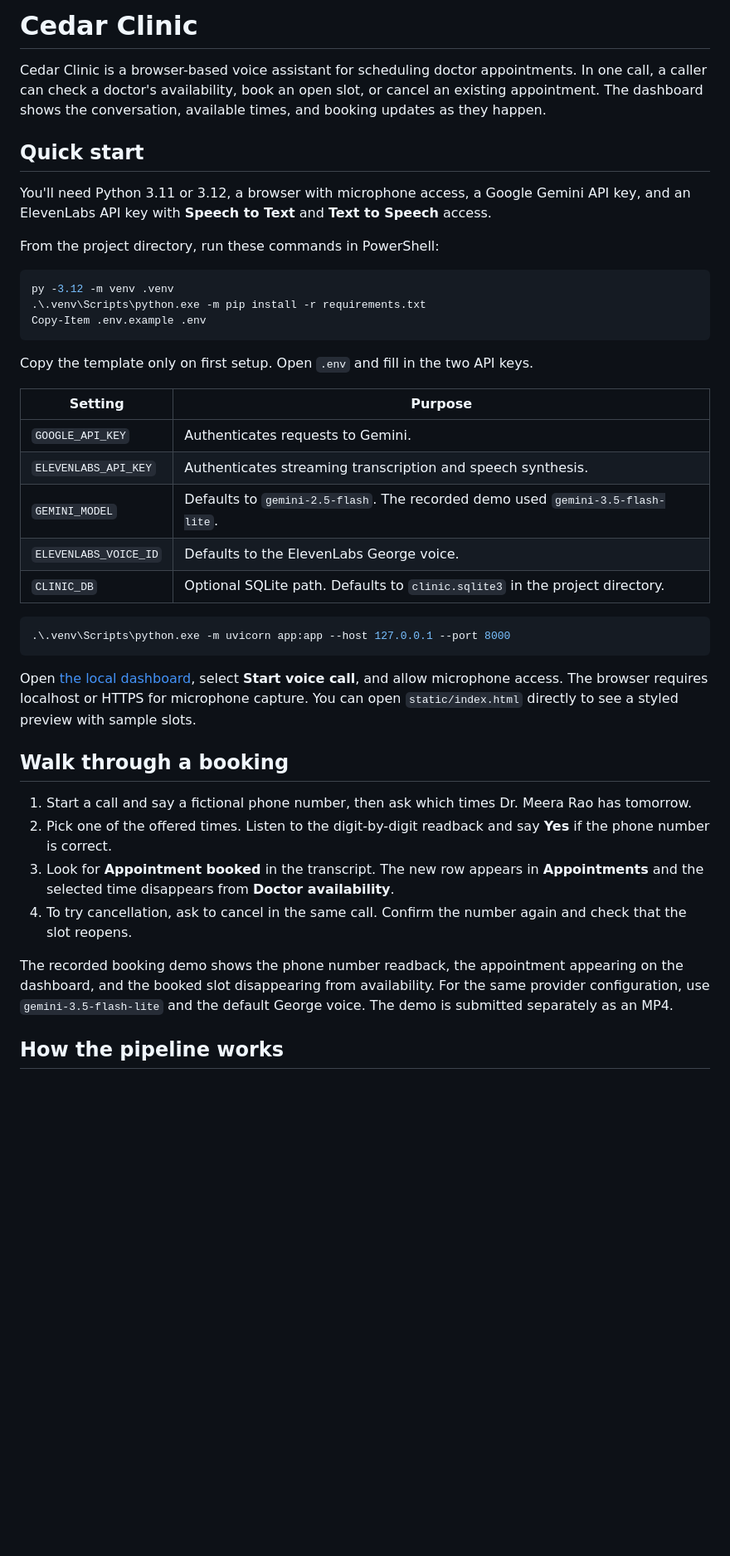
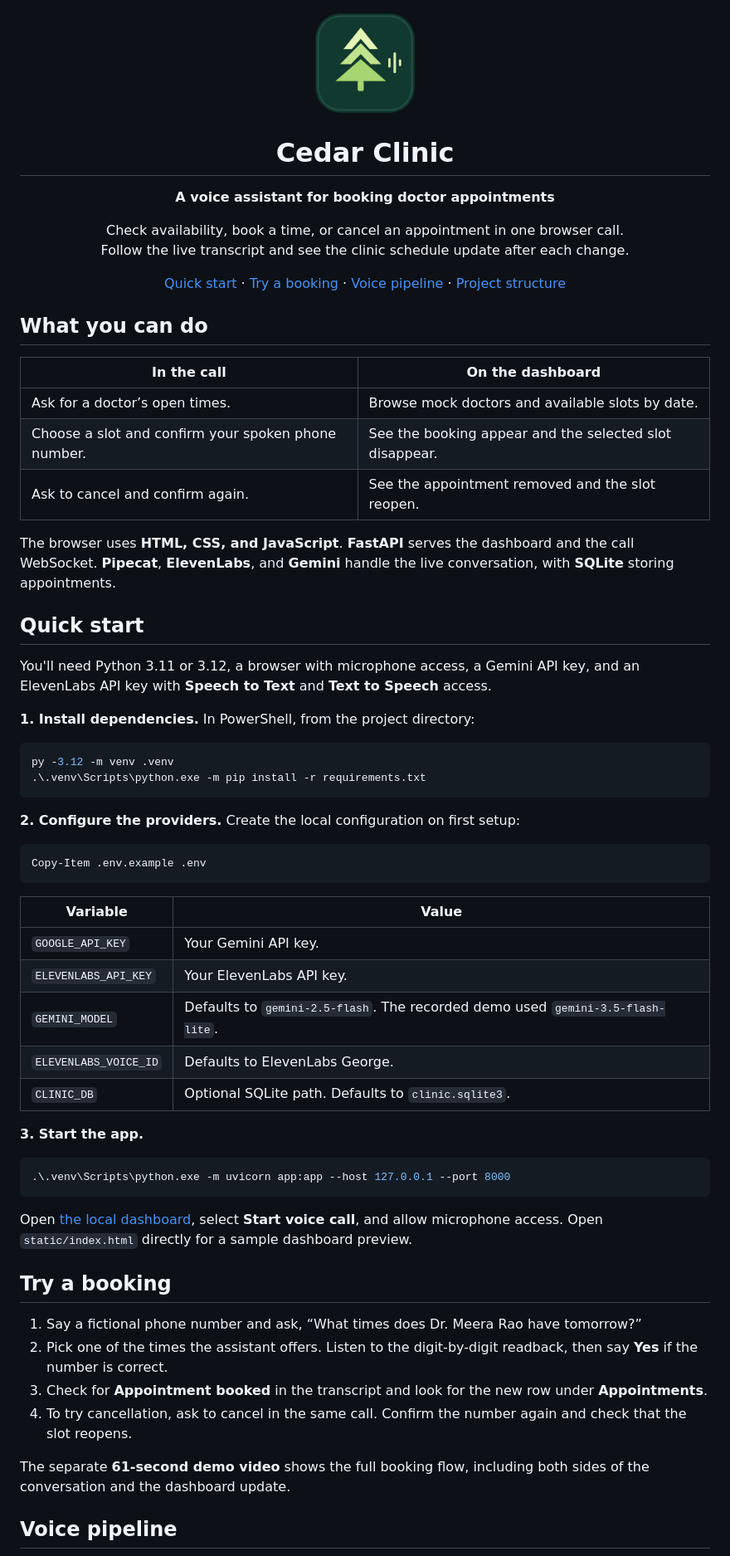
Before and after one commit to Faisal-rabani/cedar-clinic-voice-assistant, a Markdown page: README.md, the part around one of its changes. Shown at 83% size. GitHub-like rendering; pictures changed too: docs/cedar-clinic-logo.png (added); blank space fills up the shorter version.

Commit message:
Refresh README and add Cedar Clinic logo

````diff
--- a/README.md
+++ b/README.md
@@ -1,45 +1,76 @@
-# Cedar Clinic
+<p align="center">
+  <img src="docs/cedar-clinic-logo.png" alt="Cedar Clinic logo, a cedar tree and a voice waveform" width="128" height="128">
+</p>
 
-Cedar Clinic is a browser-based voice assistant for scheduling doctor appointments. In one call, a caller can check a doctor's availability, book an open slot, or cancel an existing appointment. The dashboard shows the conversation, available times, and booking updates as they happen.
+<h1 align="center">Cedar Clinic</h1>
+
+<p align="center"><strong>A voice assistant for booking doctor appointments</strong></p>
+
+<p align="center">
+  Check availability, book a time, or cancel an appointment in one browser call.<br>
+  Follow the live transcript and see the clinic schedule update after each change.
+</p>
+
+<p align="center">
+  <a href="#quick-start">Quick start</a> ·
+  <a href="#try-a-booking">Try a booking</a> ·
+  <a href="#voice-pipeline">Voice pipeline</a> ·
+  <a href="#project-structure">Project structure</a>
+</p>
+
+## What you can do
+
+| In the call | On the dashboard |
+| --- | --- |
+| Ask for a doctor’s open times. | Browse mock doctors and available slots by date. |
+| Choose a slot and confirm your spoken phone number. | See the booking appear and the selected slot disappear. |
+| Ask to cancel and confirm again. | See the appointment removed and the slot reopen. |
+
+The browser uses **HTML, CSS, and JavaScript**. **FastAPI** serves the dashboard and the call WebSocket. **Pipecat**, **ElevenLabs**, and **Gemini** handle the live conversation, with **SQLite** storing appointments.
 
 ## Quick start
 
-You'll need Python 3.11 or 3.12, a browser with microphone access, a Google Gemini API key, and an ElevenLabs API key with **Speech to Text** and **Text to Speech** access.
+You'll need Python 3.11 or 3.12, a browser with microphone access, a Gemini API key, and an ElevenLabs API key with **Speech to Text** and **Text to Speech** access.
 
-From the project directory, run these commands in PowerShell:
+**1. Install dependencies.** In PowerShell, from the project directory:
 
 ```powershell
 py -3.12 -m venv .venv
 .\.venv\Scripts\python.exe -m pip install -r requirements.txt
+```
+
+**2. Configure the providers.** Create the local configuration on first setup:
+
+```powershell
 Copy-Item .env.example .env
 ```
 
-Copy the template only on first setup. Open `.env` and fill in the two API keys.
+| Variable | Value |
+| --- | --- |
+| `GOOGLE_API_KEY` | Your Gemini API key. |
+| `ELEVENLABS_API_KEY` | Your ElevenLabs API key. |
+| `GEMINI_MODEL` | Defaults to `gemini-2.5-flash`. The recorded demo used `gemini-3.5-flash-lite`. |
+| `ELEVENLABS_VOICE_ID` | Defaults to ElevenLabs George. |
+| `CLINIC_DB` | Optional SQLite path. Defaults to `clinic.sqlite3`. |
 
-| Setting | Purpose |
-| --- | --- |
-| `GOOGLE_API_KEY` | Authenticates requests to Gemini. |
-| `ELEVENLABS_API_KEY` | Authenticates streaming transcription and speech synthesis. |
-| `GEMINI_MODEL` | Defaults to `gemini-2.5-flash`. The recorded demo used `gemini-3.5-flash-lite`. |
-| `ELEVENLABS_VOICE_ID` | Defaults to the ElevenLabs George voice. |
-| `CLINIC_DB` | Optional SQLite path. Defaults to `clinic.sqlite3` in the project directory. |
+**3. Start the app.**
 
 ```powershell
 .\.venv\Scripts\python.exe -m uvicorn app:app --host 127.0.0.1 --port 8000
 ```
 
-Open [the local dashboard](http://127.0.0.1:8000), select **Start voice call**, and allow microphone access. The browser requires localhost or HTTPS for microphone capture. You can open `static/index.html` directly to see a styled preview with sample slots.
+Open [the local dashboard](http://127.0.0.1:8000), select **Start voice call**, and allow microphone access. Open `static/index.html` directly for a sample dashboard preview.
 
-## Walk through a booking
+## Try a booking
 
-1. Start a call and say a fictional phone number, then ask which times Dr. Meera Rao has tomorrow.
-2. Pick one of the offered times. Listen to the digit-by-digit readback and say **Yes** if the phone number is correct.
-3. Look for **Appointment booked** in the transcript. The new row appears in **Appointments** and the selected time disappears from **Doctor availability**.
+1. Say a fictional phone number and ask, “What times does Dr. Meera Rao have tomorrow?”
+2. Pick one of the times the assistant offers. Listen to the digit-by-digit readback, then say **Yes** if the number is correct.
+3. Check for **Appointment booked** in the transcript and look for the new row under **Appointments**.
 4. To try cancellation, ask to cancel in the same call. Confirm the number again and check that the slot reopens.
 
-The recorded booking demo shows the phone number readback, the appointment appearing on the dashboard, and the booked slot disappearing from availability. For the same provider configuration, use `gemini-3.5-flash-lite` and the default George voice. The demo is submitted separately as an MP4.
+The separate **61-second demo video** shows the full booking flow, including both sides of the conversation and the dashboard update.
 
-## How the pipeline works
+## Voice pipeline
 
 ```mermaid
 flowchart LR
````
Also changed, not shown: other parts of README.md (+27 -24 lines).
